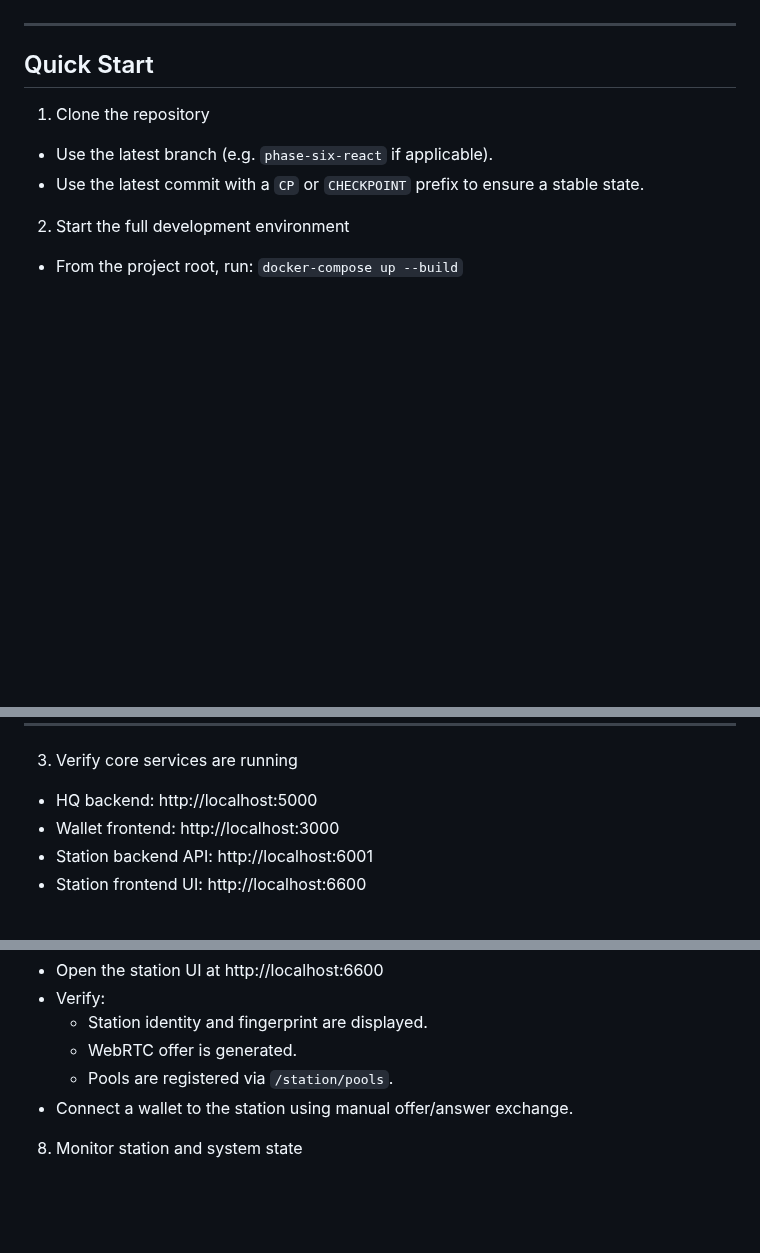
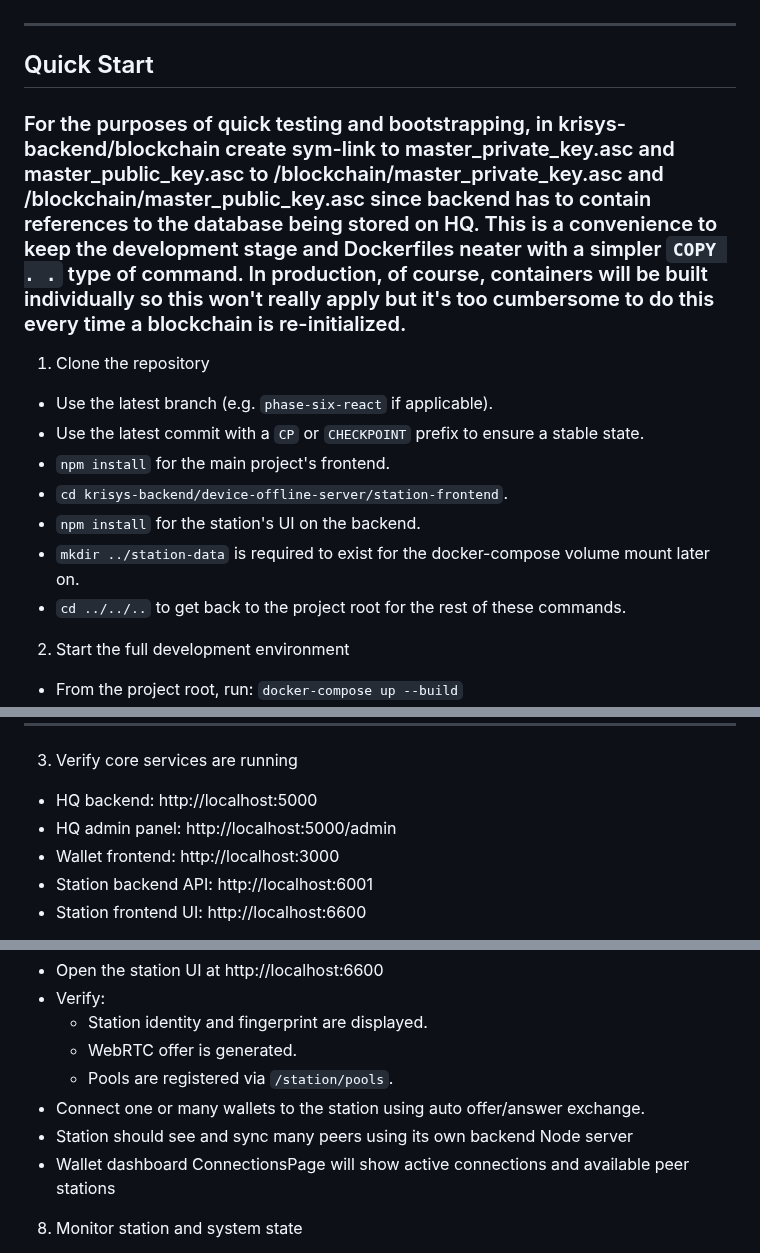
Before and after one commit to paxdriver/KriSYS, a Markdown page: README.md, 3 parts joined by grey strips. GitHub-like rendering; blank space fills up the shorter version.

Commit message:
README starter guide is more explicitly helping users with the npm installs instead of assuming it. Also added first-boot instructions for using helper scripts to seed and provision demo stations. Clearer instructions about folders required to exist for the docker-compose volumes to mount and write db and json files for the stations properly.

```diff
--- a/README.md
+++ b/README.md
@@ -92,9 +92,16 @@ during future events of crisis requiring deployment of aid and volunteers.
 ---
 ## Quick Start
 
+### For the purposes of quick testing and bootstrapping, in krisys-backend/blockchain create sym-link to master_private_key.asc and master_public_key.asc to /blockchain/master_private_key.asc and /blockchain/master_public_key.asc since backend has to contain references to the database being stored on HQ. This is a convenience to keep the development stage and Dockerfiles neater with a simpler `COPY . .` type of command. In production, of course, containers will be built individually so this won't really apply but it's too cumbersome to do this every time a blockchain is re-initialized.
+
 1. Clone the repository
 - Use the latest branch (e.g. `phase-six-react` if applicable).
 - Use the latest commit with a `CP` or `CHECKPOINT` prefix to ensure a stable state.
+- `npm install` for the main project's frontend.
+- `cd krisys-backend/device-offline-server/station-frontend`.
+- `npm install` for the station's UI on the backend.
+- `mkdir ../station-data` is required to exist for the docker-compose volume mount later on.
+- `cd ../../..` to get back to the project root for the rest of these commands.
 
 2. Start the full development environment
 - From the project root, run: `docker-compose up --build`
@@ -122,6 +129,7 @@ c) Restart the docker setup again so that stations can boot with their identitie
 
 3. Verify core services are running
 - HQ backend: http://localhost:5000
+- HQ admin panel: http://localhost:5000/admin
 - Wallet frontend: http://localhost:3000
 - Station backend API: http://localhost:6001
 - Station frontend UI: http://localhost:6600
@@ -147,7 +155,9 @@ c) Restart the docker setup again so that stations can boot with their identitie
 	- Station identity and fingerprint are displayed.
 	- WebRTC offer is generated.
 	- Pools are registered via `/station/pools`.
-- Connect a wallet to the station using manual offer/answer exchange.
+- Connect one or many wallets to the station using auto offer/answer exchange.
+- Station should see and sync many peers using its own backend Node server
+- Wallet dashboard ConnectionsPage will show active connections and available peer stations
 
 8. Monitor station and system state
 - Visit http://localhost:5000/admin to view the admin panel.
```
Also changed, not shown: other parts of README.md (+1 -0 lines).
